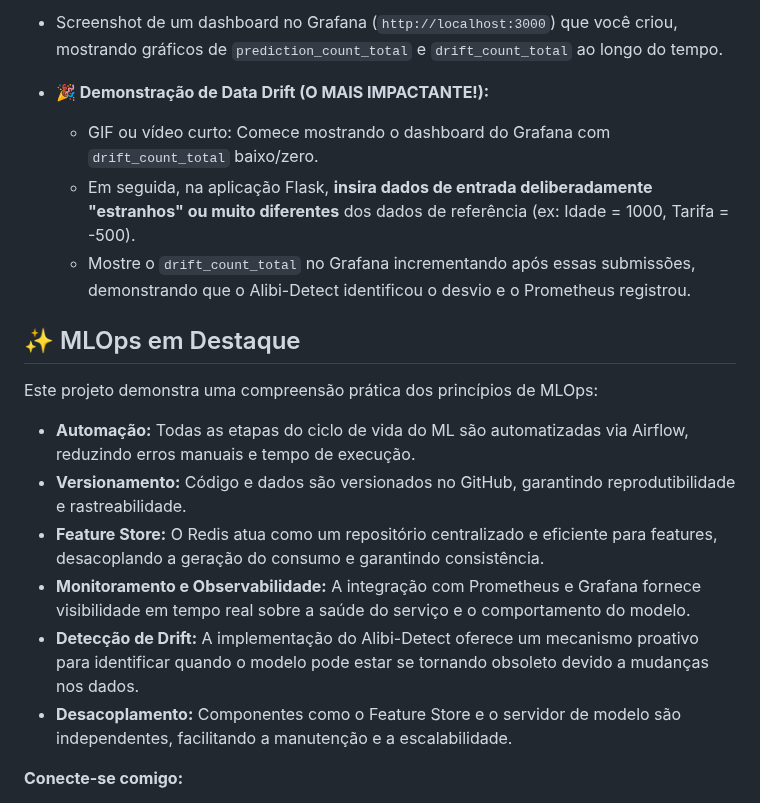
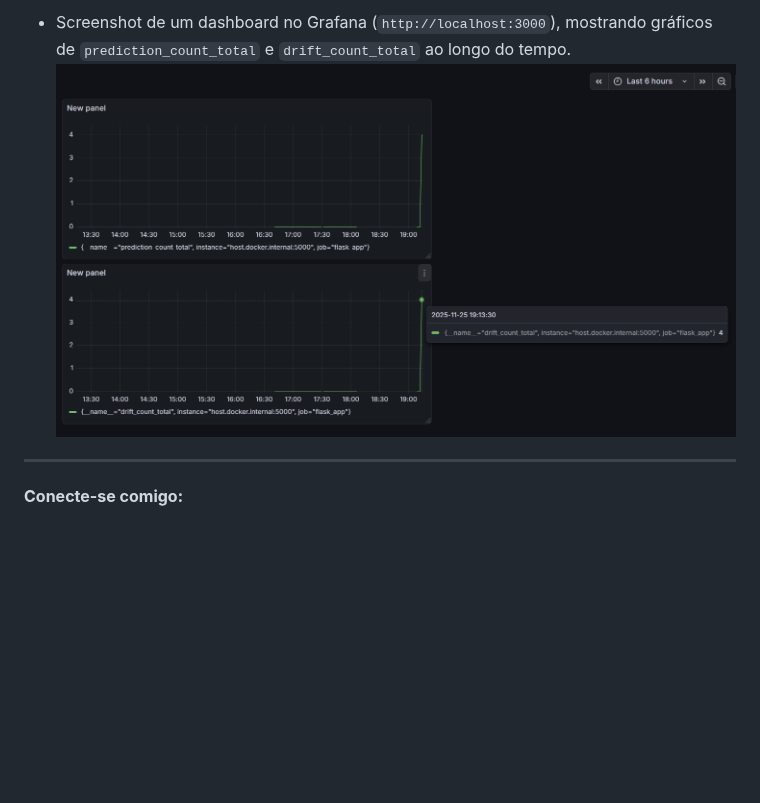
Before and after one commit to ZeyOliveira/MLOps_User_Survival_Prediction, a Markdown page: README.md, the part around one of its changes. Drawn GitHub-style; blank space fills up the shorter version.

Commit message:
Update screenshots and project highlights in README

```diff
--- a/README.md
+++ b/README.md
@@ -250,22 +252,8 @@ Aqui você encontrará capturas de tela que ilustram o funcionamento do pipeline
 
-*   Screenshot de um dashboard no Grafana (`http://localhost:3000`) que você criou, mostrando gráficos de `prediction_count_total` e `drift_count_total` ao longo do tempo.
-*   **🎉 Demonstração de Data Drift (O MAIS IMPACTANTE!):**
-    *   GIF ou vídeo curto: Comece mostrando o dashboard do Grafana com `drift_count_total` baixo/zero.
-    *   Em seguida, na aplicação Flask, **insira dados de entrada deliberadamente "estranhos" ou muito diferentes** dos dados de referência (ex: Idade = 1000, Tarifa = -500).
-    *   Mostre o `drift_count_total` no Grafana incrementando após essas submissões, demonstrando que o Alibi-Detect identificou o desvio e o Prometheus registrou.
+*   Screenshot de um dashboard no Grafana (`http://localhost:3000`), mostrando gráficos de `prediction_count_total` e `drift_count_total` ao longo do tempo.
+![grafana](https://github.com/ZeyOliveira/MLOps_User_Survival_Prediction/blob/main/docs/grafana_datadrift.png)
 
-## ✨ MLOps em Destaque
-
-Este projeto demonstra uma compreensão prática dos princípios de MLOps:
-
-*   **Automação:** Todas as etapas do ciclo de vida do ML são automatizadas via Airflow, reduzindo erros manuais e tempo de execução.
-*   **Versionamento:** Código e dados são versionados no GitHub, garantindo reprodutibilidade e rastreabilidade.
-*   **Feature Store:** O Redis atua como um repositório centralizado e eficiente para features, desacoplando a geração do consumo e garantindo consistência.
-*   **Monitoramento e Observabilidade:** A integração com Prometheus e Grafana fornece visibilidade em tempo real sobre a saúde do serviço e o comportamento do modelo.
-*   **Detecção de Drift:** A implementação do Alibi-Detect oferece um mecanismo proativo para identificar quando o modelo pode estar se tornando obsoleto devido a mudanças nos dados.
-*   **Desacoplamento:** Componentes como o Feature Store e o servidor de modelo são independentes, facilitando a manutenção e a escalabilidade.
-
-
+---
 
 **Conecte-se comigo:**
 
```
Also changed, not shown: other parts of README.md (+6 -4 lines).
